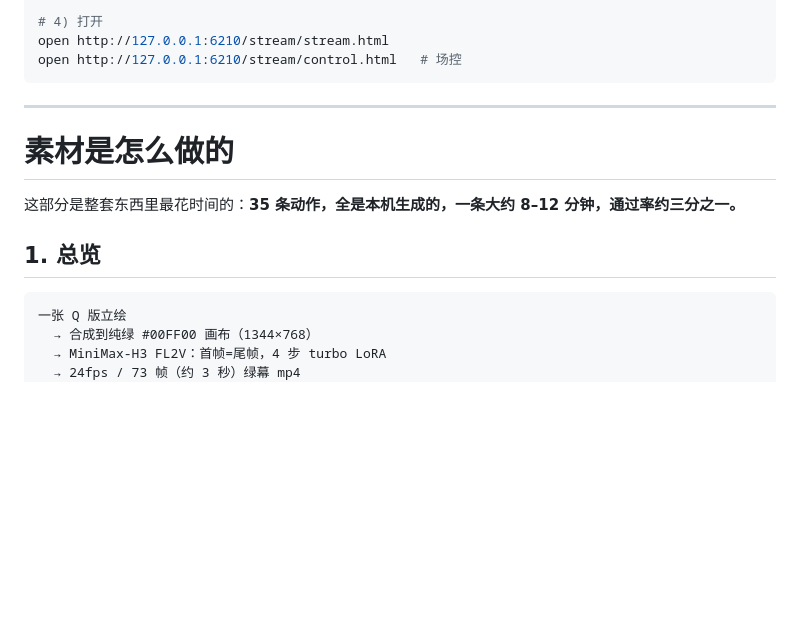
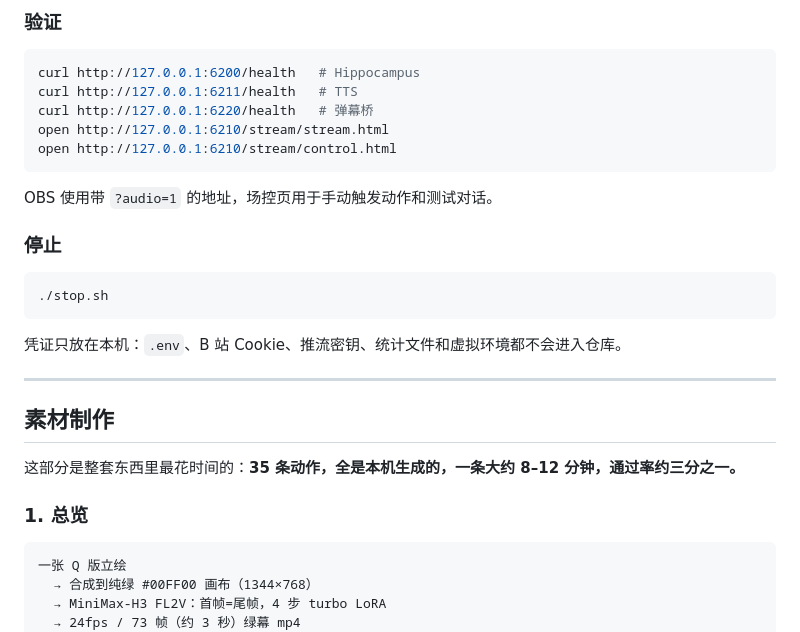
Before and after one commit to yushui2022/dafeiyu-live, a Markdown page: README.md, the part around one of its changes. GitHub-like rendering; blank space fills up the shorter version.

````diff
--- a/README.md
+++ b/README.md
@@ -65,16 +98,31 @@ python3 -m venv tts/.venv
 
-# 4) 打开
+### 验证
+
+```bash
+curl http://127.0.0.1:6200/health   # Hippocampus
+curl http://127.0.0.1:6211/health   # TTS
+curl http://127.0.0.1:6220/health   # 弹幕桥
 open http://127.0.0.1:6210/stream/stream.html
-open http://127.0.0.1:6210/stream/control.html   # 场控
+open http://127.0.0.1:6210/stream/control.html
 ```
+
+OBS 使用带 `?audio=1` 的地址，场控页用于手动触发动作和测试对话。
+
+### 停止
+
+```bash
+./stop.sh
+```
+
+凭证只放在本机：`.env`、B 站 Cookie、推流密钥、统计文件和虚拟环境都不会进入仓库。
 
 ---
 
-# 素材是怎么做的
+## 素材制作
 
 这部分是整套东西里最花时间的：**35 条动作，全是本机生成的，一条大约 8–12 分钟，通过率约三分之一。**
 
-## 1. 总览
+### 1. 总览
 
 ```text
 一张 Q 版立绘
````
Also changed, not shown: other parts of README.md (+71 -38 lines), docs/LIVE.md (+1 -1 lines), tts/README.md (+2 -2 lines), docs/images/architecture.png (added), 1 other file.
